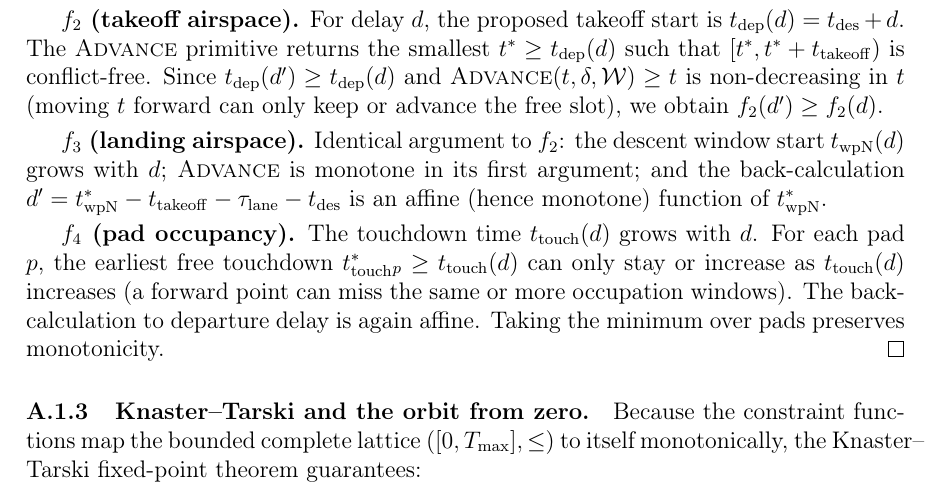
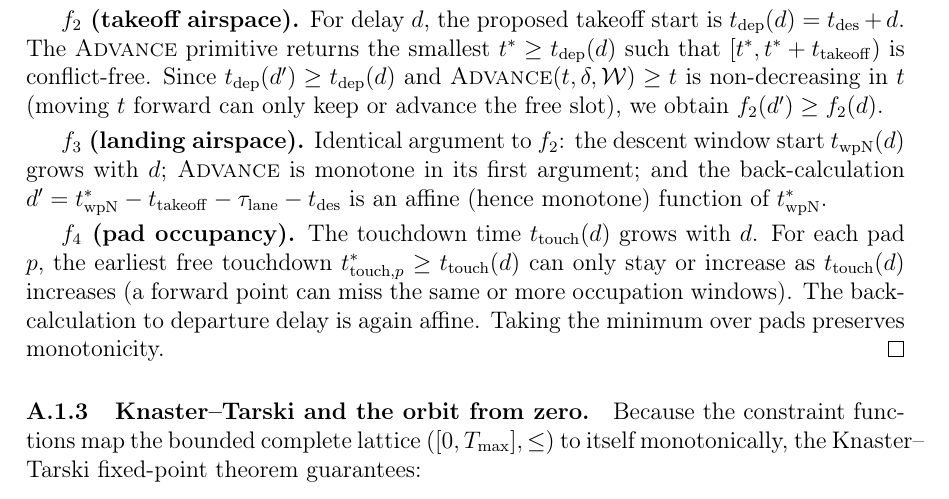
Before and after one commit to hunglq-vht/time-departure, a LaTeX document (scrp_simple/patent.tex): part of page 14 of 18, cut so that both start at the same text. Compiled offline with pdfLaTeX.

Commit message:
Fix second double subscript: \ttouch^*_p → t^*_{touch,p} in Appendix A
Co-Authored-By: Claude Sonnet 4.6 <noreply@anthropic.com>
Claude-Session: https://claude.ai/code/session_013Rdk2ooNvYr9QUizKezpwX

```diff
--- a/scrp_simple/patent.tex
+++ b/scrp_simple/patent.tex
@@ -873,7 +873,7 @@ an affine (hence monotone) function of $\twpN^*$.
 \smallskip
 \textbf{$f_4$ (pad occupancy).}
 The touchdown time $\ttouch(d)$ grows with $d$.  For each pad $p$, the
-earliest free touchdown $\ttouch^*_p \ge \ttouch(d)$ can only stay or
+earliest free touchdown $t^*_{\mathrm{touch},p} \ge \ttouch(d)$ can only stay or
 increase as $\ttouch(d)$ increases (a forward point can miss the same
 or more occupation windows).  The back-calculation to departure delay is
 again affine.  Taking the minimum over pads preserves monotonicity.
```
